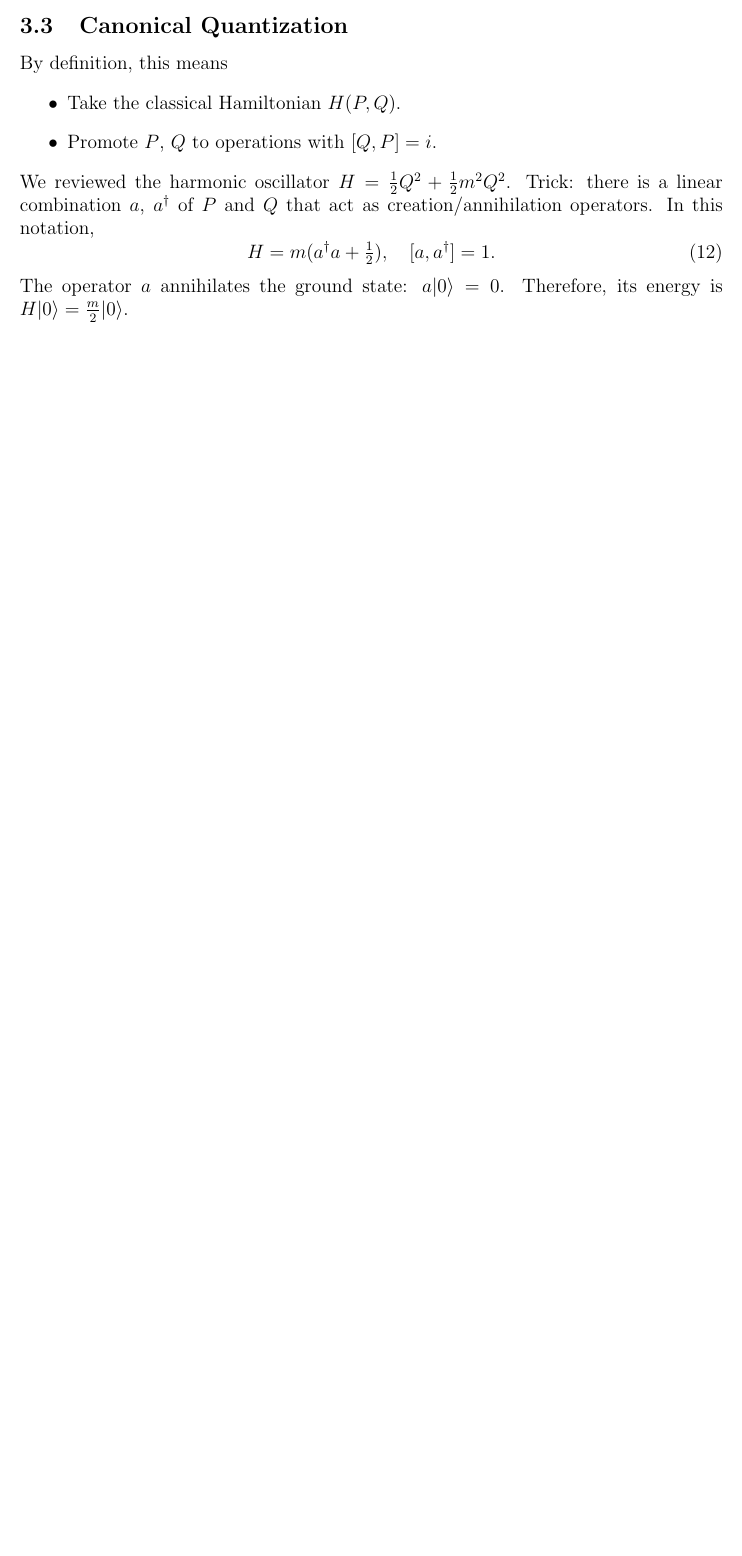
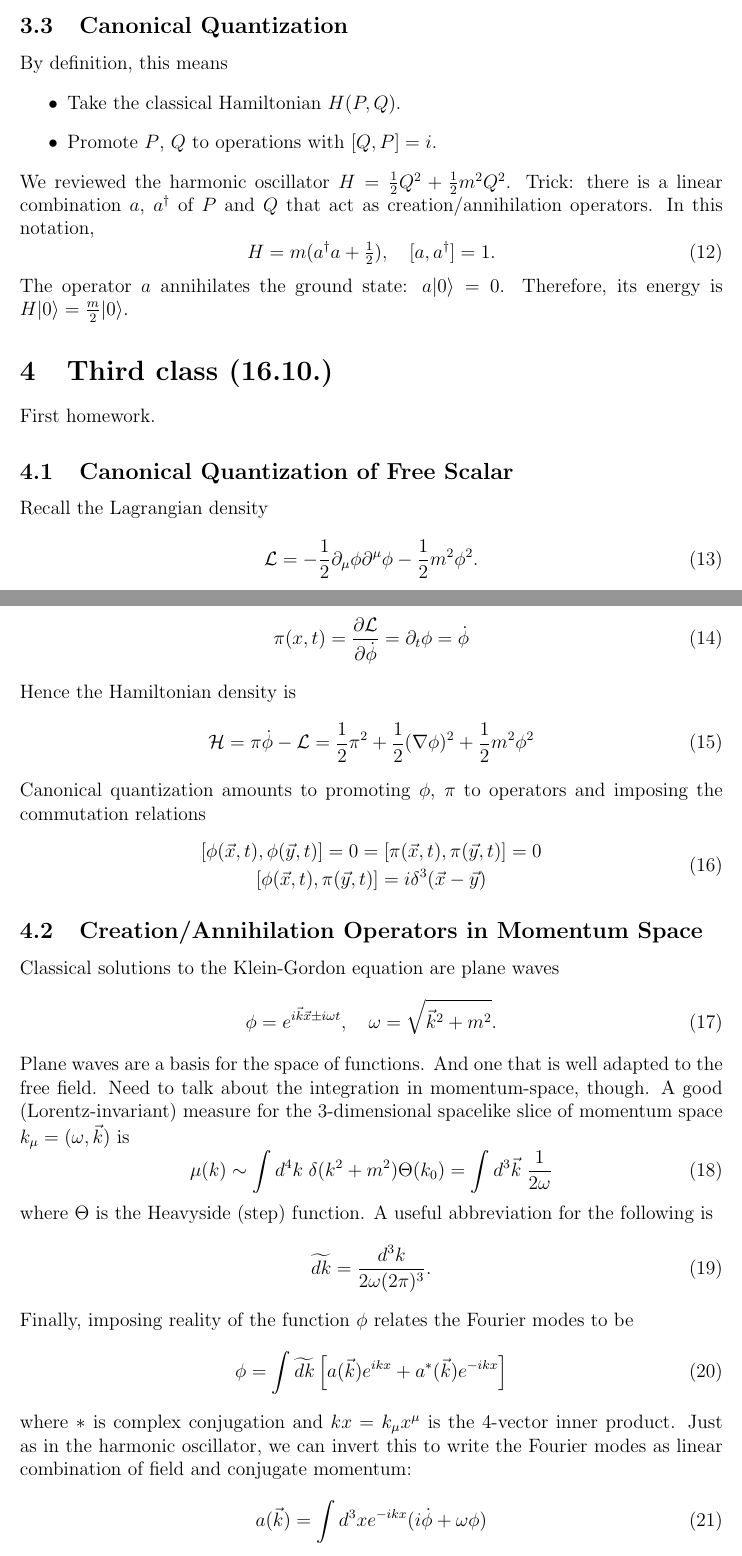
Before and after one commit to vbraun/introduction_to_qft, a LaTeX paper (Main.tex): part of page 7 of 7 before the commit and two parts of pages 7 and 8 of 9 after it, the two joined at a grey line, cut so that both start at the same text, the shorter picture padded with empty space. Compiled offline with pdfLaTeX; a missing bibliography style is replaced by a similar one.

Commit message:
Third class

```diff
--- a/Main.tex
+++ b/Main.tex
@@ -274,3 +274,76 @@ The operator $a$ annihilates the ground state: $a|0\rangle =
 0$. Therefore, its energy is $H|0\rangle = \frac{m}{2}|0\rangle$.
 
 
+\section{Third class (16.10.)}
+
+First homework.
+
+\subsection{Canonical Quantization of Free Scalar}
+
+Recall the Lagrangian density
+\begin{equation}
+  \mathcal{L} = -\frac{1}{2}
+  \partial_\mu \phi \partial^\mu \phi
+  - \frac{1}{2} m^2 \phi^2.
+\end{equation}
+The canonically conjugate momentum is
+\begin{equation}
+  \pi(x,t) = \frac{\partial\mathcal{L}}{\partial \dot\phi} =
+  \partial_t \phi = \dot\phi
+\end{equation}
+Hence the Hamiltonian density is
+\begin{equation}
+  \mathcal{H} = \pi \dot\phi - \mathcal{L} =
+  \frac{1}{2}\pi^2 +
+  \frac{1}{2}(\nabla \phi)^2 +
+  \frac{1}{2} m^2 \phi^2
+\end{equation}
+Canonical quantization amounts to promoting $\phi$, $\pi$ to operators
+and imposing the commutation relations
+\begin{equation}
+  \begin{gathered}[]
+    [\phi(\vec{x},t), \phi(\vec{y},t)] = 0 =
+    [\pi(\vec{x},t), \pi(\vec{y},t)] = 0
+    \\
+    [\phi(\vec{x}, t), \pi(\vec{y}, t)] = i \delta^3(\vec{x}-\vec{y})
+  \end{gathered}
+\end{equation}
+
+
+\subsection{Creation/Annihilation Operators in Momentum Space}
+
+Classical solutions to the Klein-Gordon equation are plane waves
+\begin{equation}
+  \phi = e^{i\vec{k}\vec{x} \pm i\omega t}
+  ,\quad
+  \omega = \sqrt{\vec{k}^2 + m^2}.
+\end{equation}
+Plane waves are a basis for the space of functions. And one that is
+well adapted to the free field. Need to talk about the integration in
+momentum-space, though. A good (Lorentz-invariant) measure for the
+3-dimensional spacelike slice of momentum space $k_\mu=(\omega, \vec{k})$
+is
+\begin{equation}
+  \mu(k) \sim \int d^4k\; \delta(k^2+m^2) \Theta(k_0)
+  = \int d^3\vec{k} \; \frac{1}{2\omega}
+\end{equation}
+where $\Theta$ is the Heavyside (step) function. A useful abbreviation
+for the following is
+\begin{equation}
+  \widetilde{dk} = \frac{d^3k}{2\omega (2\pi)^3}.
+\end{equation}
+Finally, imposing reality of the function $\phi$ relates the Fourier
+modes to be
+\begin{equation}
+  \phi = \int \widetilde{dk}
+  \left[
+    a(\vec{k}) e^{ikx} + a^\ast(\vec{k}) e^{-ikx}
+  \right]
+\end{equation}
+where $\ast$ is complex conjugation and $kx = k_\mu x^\mu$ is the
+4-vector inner product. Just as in the harmonic oscillator, we can
+invert this to write the Fourier modes as linear combination of field
+and conjugate momentum:
+\begin{equation}
+  a(\vec{k}) = \int d^3x e^{-ikx} (i\dot \phi + \omega \phi)
+\end{equation}
```
Also changed, not shown: Main.tex (49 more changed lines).
